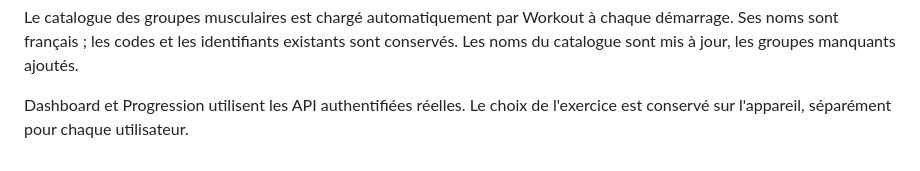
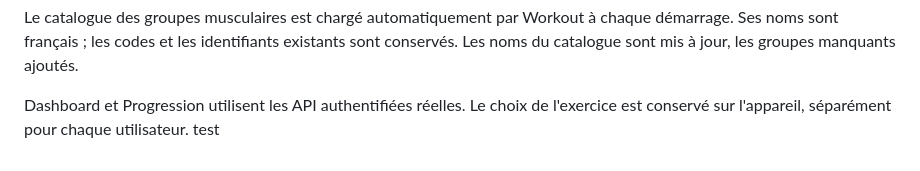
Before and after one commit to AntonHarzhanau/Nero-Workout, a Markdown page: README.md, the part around the change. GitHub-like rendering.

```diff
--- a/README.md
+++ b/README.md
@@ -122,3 +122,4 @@ sont conservés. Les noms du catalogue sont mis à jour, les groupes manquants a
 
 Dashboard et Progression utilisent les API authentifiées réelles. Le choix de
 l'exercice est conservé sur l'appareil, séparément pour chaque utilisateur.
+test
```
